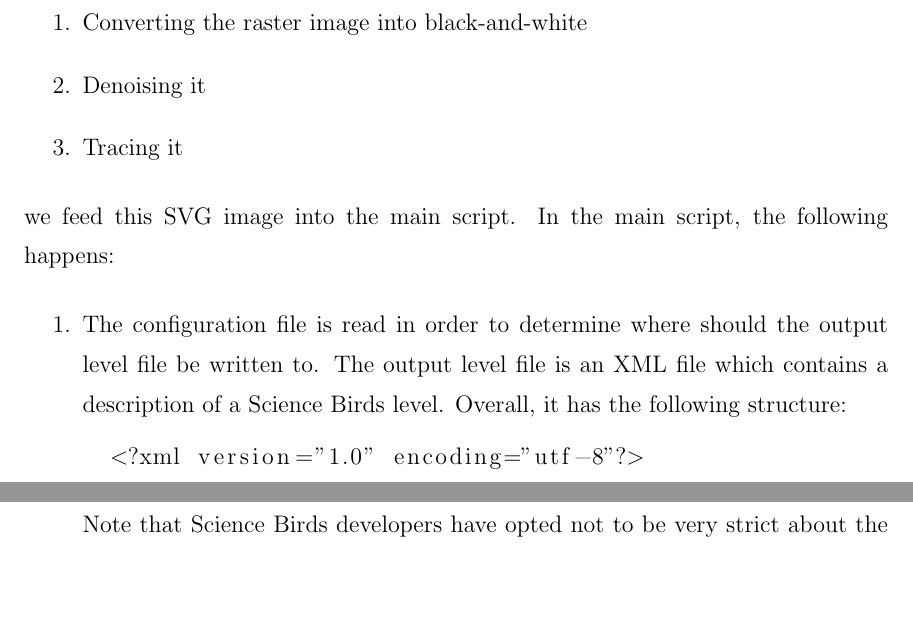
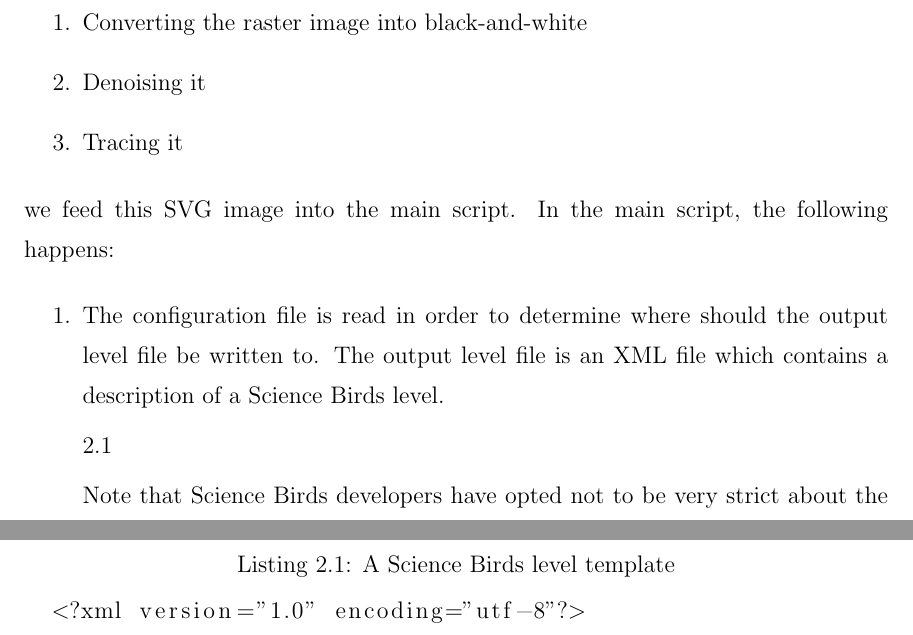
Before and after one commit to ugultopu/Thesis, a LaTeX thesis (thesis.tex): two parts of pages 9 and 11 of 49 before the commit and two parts of pages 9 and 10 of 50 after it, joined at a grey line, cut so that both start at the same text, the shorter picture padded with empty space. Compiled offline with pdfLaTeX; a LaTeX package or settings file that is missing is left out.

```diff
--- a/thesis.tex
+++ b/thesis.tex
@@ -86,9 +86,9 @@
 we feed this SVG image into the main script. In the main script, the following happens:
 
 \begin{enumerate}
-  \item The configuration file is read in order to determine where should the output level file be written to. The output level file is an XML file which contains a description of a Science Birds level. Overall, it has the following structure:
+  \item The configuration file is read in order to determine where should the output level file be written to. The output level file is an XML file which contains a description of a Science Birds level.
 
-  \begin{lstlisting}
+  \begin{lstlisting}[float,caption=A Science Birds level template,label=level_template]]
   <?xml version="1.0" encoding="utf-8"?>
   <Level>
     <Camera x="" y="" minWidth="" maxWidth="">
@@ -109,6 +109,8 @@
     </GameObjects>
   </Level>
   \end{lstlisting}
+
+  \ref{level_template}
 
   Note that Science Birds developers have opted not to be very strict about the validity of XML in the level files. That is, some elements in the level actually turn the XML into invalid XML. Nevertheless, the level is still openable and it is still playable. Some examples to these invalid elements would be the elements \lstinline{Camera} and \lstinline{Slingshot}. Although these elements do not have a separate closing element, they don't end with \lstinline{/>} as they should be in valid XML. Instead, they end with \lstinline{>}, just like a self-closing tag in HTML. However, precisely speaking, a Science Birds level file is not an HTML file, it is an XML file. Hence, the aforementioned non-conforming elements should have either:
 
```
